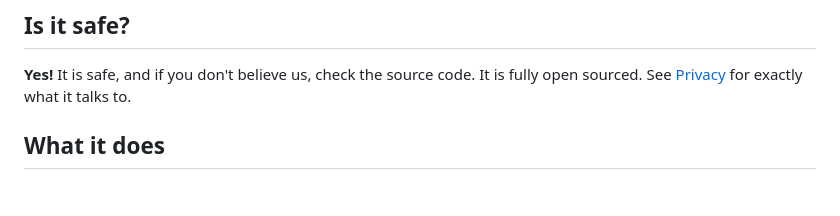
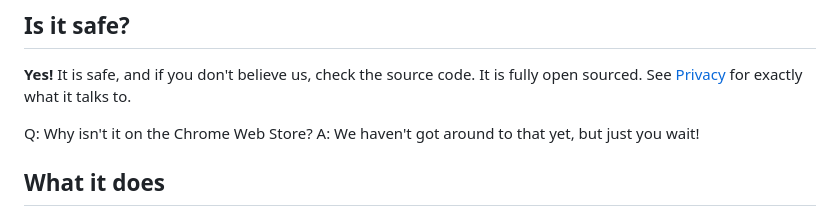
Before and after one commit to coolacccccccccccccc/bloxboard, a Markdown page: README.md, the part around the change. Rendered like a GitHub page; blank space fills up the shorter version.

Commit message:
Update README with FAQ about safety and Chrome Web Store
Added FAQ section regarding safety and Chrome Web Store availability.

```diff
--- a/README.md
+++ b/README.md
@@ -16,6 +16,9 @@ We know the struggles of trying to find a free copy, all for a few minor quality
 ## Is it safe?
 **Yes!**
 It is safe, and if you don't believe us, check the source code. It is fully open sourced. See [Privacy](#privacy) for exactly what it talks to.
+
+Q: Why isn't it on the Chrome Web Store?
+A: We haven't got around to that yet, but just you wait!
 
 ## What it does
 
```
